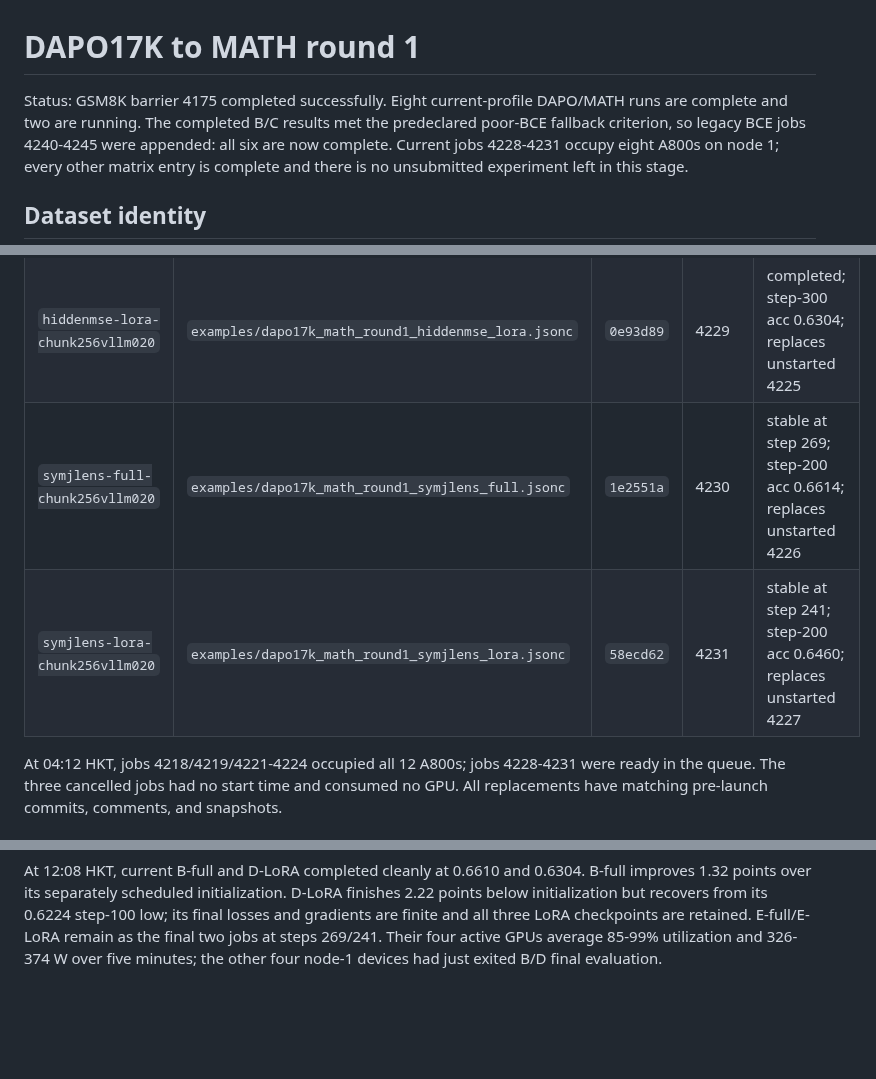
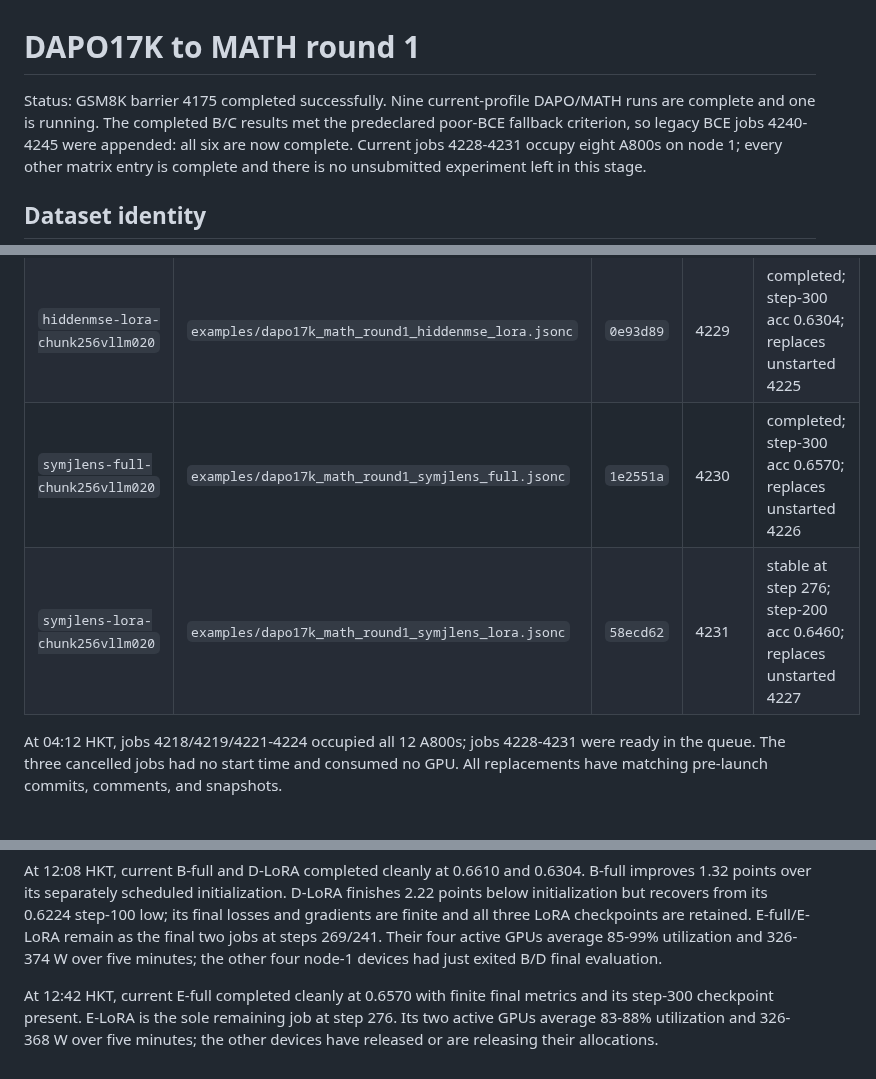
Before and after one commit to Duanyll/opdlens, a Markdown page: docs/experiments/dapo17k-math-round1.md, 3 parts joined by grey strips. Rendered like a GitHub page; blank space fills up the shorter version.

Commit message:
Record completed DAPO E full

```diff
--- a/docs/experiments/dapo17k-math-round1.md
+++ b/docs/experiments/dapo17k-math-round1.md
@@ -1,7 +1,7 @@
 # DAPO17K to MATH round 1
 
-Status: GSM8K barrier 4175 completed successfully. Eight current-profile DAPO/MATH
-runs are complete and two are running. The completed B/C results met the
+Status: GSM8K barrier 4175 completed successfully. Nine current-profile DAPO/MATH
+runs are complete and one is running. The completed B/C results met the
 predeclared poor-BCE fallback criterion, so legacy BCE jobs 4240-4245 were appended:
 all six are now complete. Current jobs 4228-4231 occupy eight A800s on node 1;
 every other matrix entry is complete and there is no unsubmitted experiment left
@@ -242,8 +242,8 @@ name; each job has its own pre-launch commit and immutable snapshot.
 |---|---|---|---|---|
 | `logitlens-full-chunk256vllm020` | `examples/dapo17k_math_round1_logitlens_full.jsonc` | `b0dc53f` | 4228 | completed; step-300 acc 0.6610; replaces failed 4220 |
 | `hiddenmse-lora-chunk256vllm020` | `examples/dapo17k_math_round1_hiddenmse_lora.jsonc` | `0e93d89` | 4229 | completed; step-300 acc 0.6304; replaces unstarted 4225 |
-| `symjlens-full-chunk256vllm020` | `examples/dapo17k_math_round1_symjlens_full.jsonc` | `1e2551a` | 4230 | stable at step 269; step-200 acc 0.6614; replaces unstarted 4226 |
-| `symjlens-lora-chunk256vllm020` | `examples/dapo17k_math_round1_symjlens_lora.jsonc` | `58ecd62` | 4231 | stable at step 241; step-200 acc 0.6460; replaces unstarted 4227 |
+| `symjlens-full-chunk256vllm020` | `examples/dapo17k_math_round1_symjlens_full.jsonc` | `1e2551a` | 4230 | completed; step-300 acc 0.6570; replaces unstarted 4226 |
+| `symjlens-lora-chunk256vllm020` | `examples/dapo17k_math_round1_symjlens_lora.jsonc` | `58ecd62` | 4231 | stable at step 276; step-200 acc 0.6460; replaces unstarted 4227 |
 
 At 04:12 HKT, jobs 4218/4219/4221-4224 occupied all 12 A800s; jobs 4228-4231
 were ready in the queue. The three cancelled jobs had no start time and consumed
@@ -431,3 +431,8 @@ low; its final losses and gradients are finite and all three LoRA checkpoints ar
 retained. E-full/E-LoRA remain as the final two jobs at steps 269/241. Their four
 active GPUs average 85-99% utilization and 326-374 W over five minutes; the other
 four node-1 devices had just exited B/D final evaluation.
+
+At 12:42 HKT, current E-full completed cleanly at 0.6570 with finite final metrics
+and its step-300 checkpoint present. E-LoRA is the sole remaining job at step 276.
+Its two active GPUs average 83-88% utilization and 326-368 W over five minutes;
+the other devices have released or are releasing their allocations.
```
